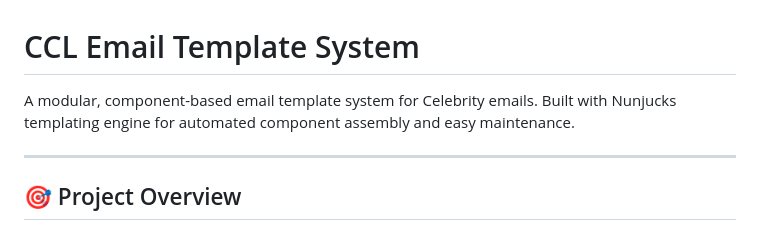
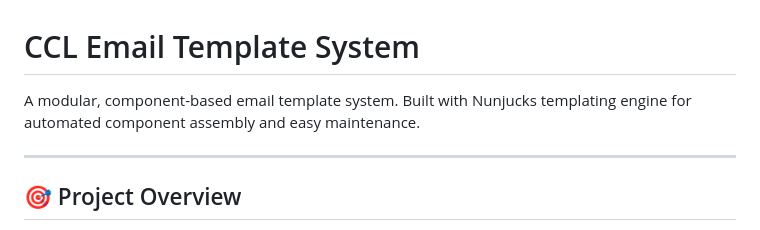
Before and after one commit to jdanac/CCL, a Markdown page: README.md, the part around the change. Rendered like a GitHub page.

Commit message:
Remove 'Celebrity' from project description
removed brand from system

```diff
--- a/README.md
+++ b/README.md
@@ -1,6 +1,6 @@
 # CCL Email Template System
 
-A modular, component-based email template system for Celebrity emails. Built with Nunjucks templating engine for automated component assembly and easy maintenance.
+A modular, component-based email template system. Built with Nunjucks templating engine for automated component assembly and easy maintenance.
 
 ---
 
```
